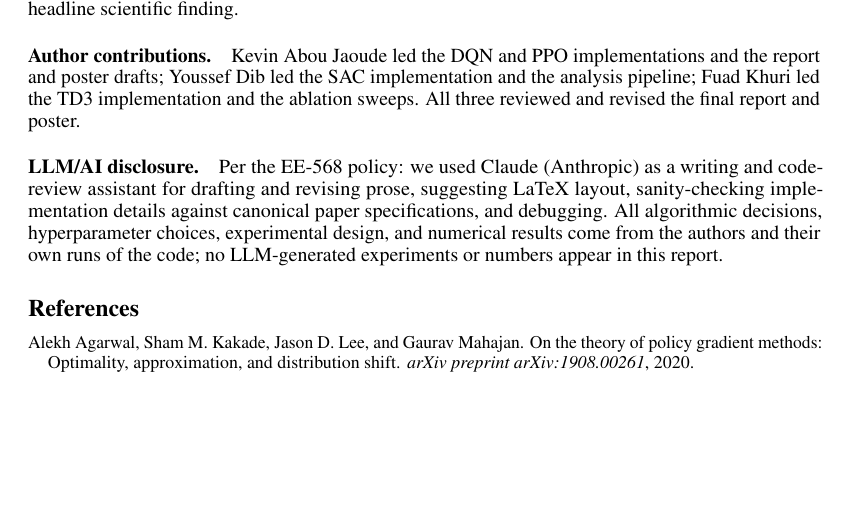
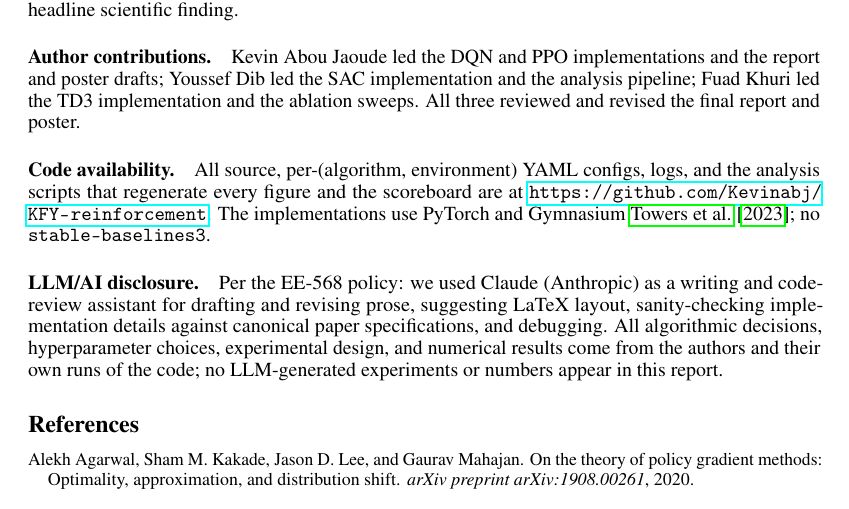
Before and after one commit to Kevinabj/KFY-reinforcement, a LaTeX paper (report/report.tex): part of page 7 of 7 before the commit and part of page 7 of 8 after it, cut so that both start at the same text, the shorter picture padded with empty space. Compiled offline with pdfLaTeX.

Commit message:
Add GitHub link to report (under abstract + Code availability paragraph)

```diff
--- a/report/report.tex
+++ b/report/report.tex
@@ -241,6 +245,9 @@ Four empirical threads: DQN's seed sensitivity on CartPole, its clean win on Acr
 \paragraph{Author contributions.}
 Kevin Abou Jaoude led the DQN and PPO implementations and the report and poster drafts; Youssef Dib led the SAC implementation and the analysis pipeline; Fuad Khuri led the TD3 implementation and the ablation sweeps. All three reviewed and revised the final report and poster.
 
+\paragraph{Code availability.}
+All source, per-(algorithm, environment) YAML configs, logs, and the analysis scripts that regenerate every figure and the scoreboard are at \url{https://github.com/Kevinabj/KFY-reinforcement}. The implementations use PyTorch and Gymnasium \cite{towers2023gymnasium}; no \texttt{stable-baselines3}.
+
 \paragraph{LLM/AI disclosure.}
 Per the EE-568 policy: we used Claude (Anthropic) as a writing and code-review assistant for drafting and revising prose, suggesting LaTeX layout, sanity-checking implementation details against canonical paper specifications, and debugging. All algorithmic decisions, hyperparameter choices, experimental design, and numerical results come from the authors and their own runs of the code; no LLM-generated experiments or numbers appear in this report.
 
```
Also changed, not shown: report/report.pdf, report/report.tex (4 more changed lines).
